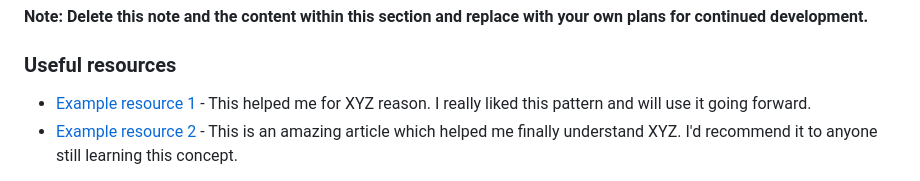
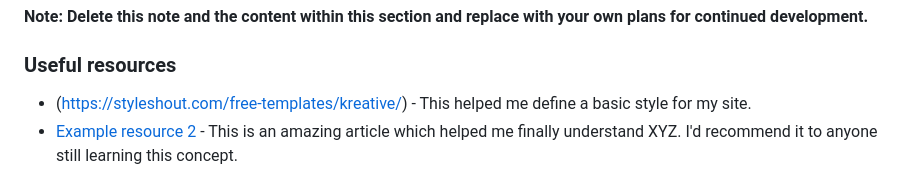
Before and after one commit to EderDias98/Socia-proof-section, a Markdown page: README-template.md, the part around the change. Rendered like a GitHub page.

```diff
--- a/README-template.md
+++ b/README-template.md
@@ -90,7 +90,7 @@ Use this section to outline areas that you want to continue focusing on in futur
 
 ### Useful resources
 
-- [Example resource 1](https://www.example.com) - This helped me for XYZ reason. I really liked this pattern and will use it going forward.
+- (https://styleshout.com/free-templates/kreative/) - This helped me define a basic style for my site.
 - [Example resource 2](https://www.example.com) - This is an amazing article which helped me finally understand XYZ. I'd recommend it to anyone still learning this concept.
 
 **Note: Delete this note and replace the list above with resources that helped you during the challenge. These could come in handy for anyone viewing your solution or for yourself when you look back on this project in the future.**
```
